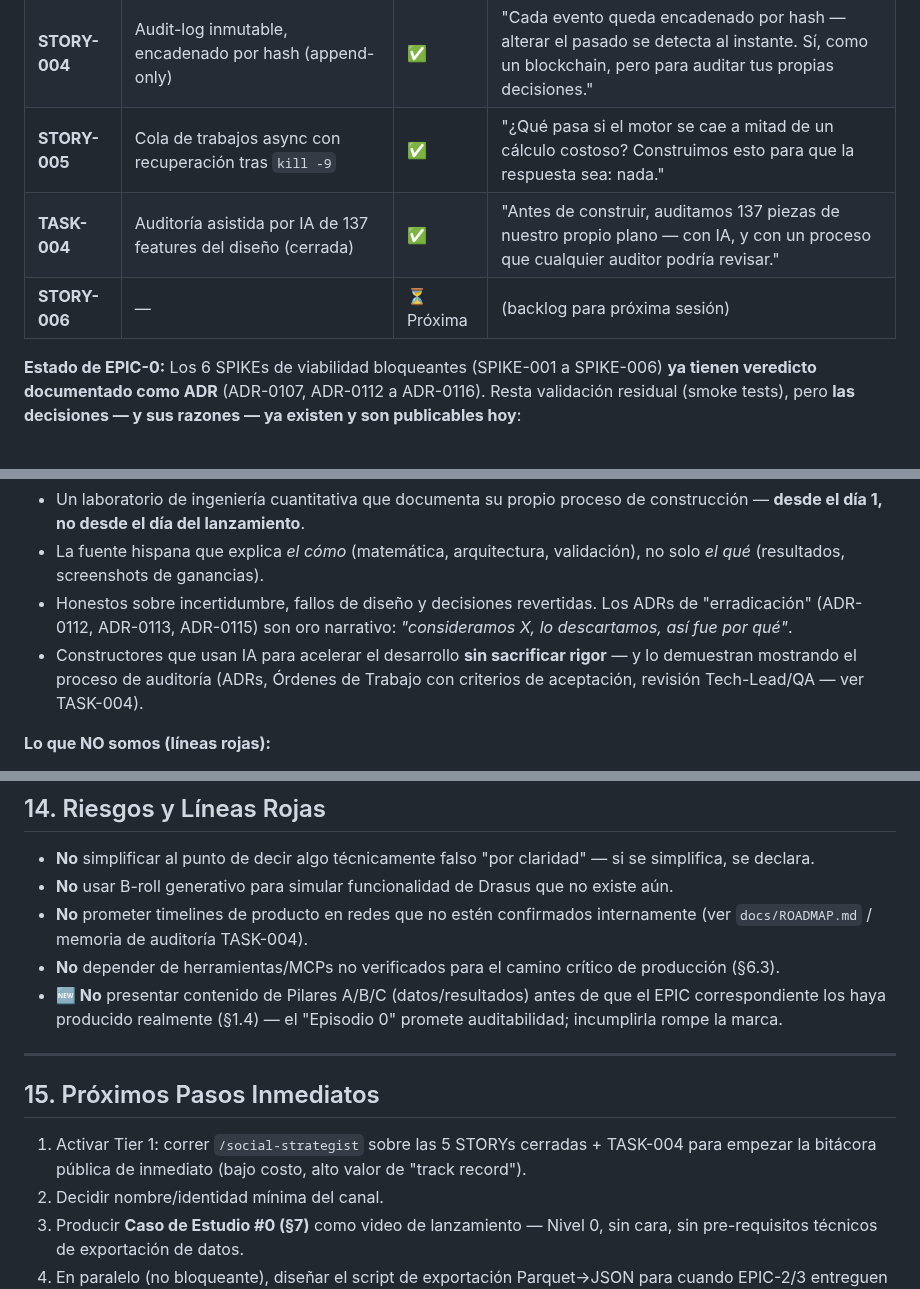
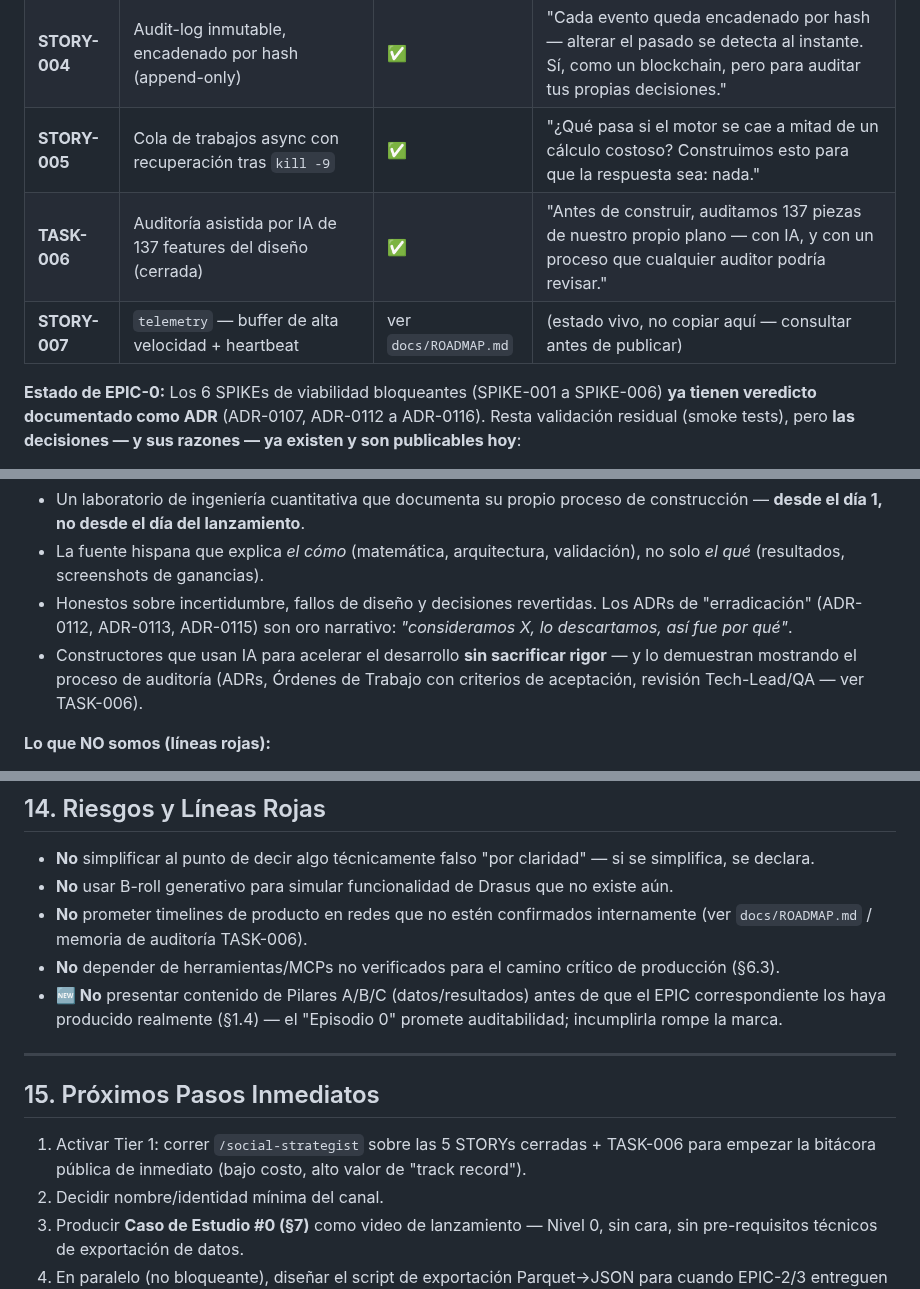
Before and after one commit to fbravohz/Drasus-Engine, a Markdown page: CONTENT-STRATEGY.md, 3 parts joined by grey strips. Drawn GitHub-style.

Commit message:
docs(content): CONTENT-STRATEGY.md actualizado
Refleja las nuevas decisiones de datos fundamentales (ADR-0125–0128),
concurrencia no bloqueante (ADR-0129) y horizonte de operación (ADR-0130).

```diff
--- a/CONTENT-STRATEGY.md
+++ b/CONTENT-STRATEGY.md
@@ -51,8 +51,8 @@
 | **STORY-003** | Reloj real/determinista — mismo input → mismo resultado, siempre | ✅ | "Le construimos un reloj propio a nuestro motor. Sin esto, ningún backtest es confiable." |
 | **STORY-004** | Audit-log inmutable, encadenado por hash (append-only) | ✅ | "Cada evento queda encadenado por hash — alterar el pasado se detecta al instante. Sí, como un blockchain, pero para auditar tus propias decisiones." |
 | **STORY-005** | Cola de trabajos async con recuperación tras `kill -9` | ✅ | "¿Qué pasa si el motor se cae a mitad de un cálculo costoso? Construimos esto para que la respuesta sea: nada." |
-| **TASK-004** | Auditoría asistida por IA de 137 features del diseño (cerrada) | ✅ | "Antes de construir, auditamos 137 piezas de nuestro propio plano — con IA, y con un proceso que cualquier auditor podría revisar." |
-| **STORY-006** | — | ⏳ Próxima | (backlog para próxima sesión) |
+| **TASK-006** | Auditoría asistida por IA de 137 features del diseño (cerrada) | ✅ | "Antes de construir, auditamos 137 piezas de nuestro propio plano — con IA, y con un proceso que cualquier auditor podría revisar." |
+| **STORY-007** | `telemetry` — buffer de alta velocidad + heartbeat | ver `docs/ROADMAP.md` | (estado vivo, no copiar aquí — consultar antes de publicar) |
 
 **Estado de EPIC-0:** Los 6 SPIKEs de viabilidad bloqueantes (SPIKE-001 a SPIKE-006) **ya tienen veredicto documentado como ADR** (ADR-0107, ADR-0112 a ADR-0116). Resta validación residual (smoke tests), pero **las decisiones — y sus razones — ya existen y son publicables hoy**:
 
@@ -120,7 +120,7 @@ El público objetivo es cualquiera que hable español O inglés — no solo hisp
 - Un laboratorio de ingeniería cuantitativa que documenta su propio proceso de construcción — **desde el día 1, no desde el día del lanzamiento**.
 - La fuente hispana que explica *el cómo* (matemática, arquitectura, validación), no solo *el qué* (resultados, screenshots de ganancias).
 - Honestos sobre incertidumbre, fallos de diseño y decisiones revertidas. Los ADRs de "erradicación" (ADR-0112, ADR-0113, ADR-0115) son oro narrativo: *"consideramos X, lo descartamos, así fue por qué"*.
-- Constructores que usan IA para acelerar el desarrollo **sin sacrificar rigor** — y lo demuestran mostrando el proceso de auditoría (ADRs, Órdenes de Trabajo con criterios de aceptación, revisión Tech-Lead/QA — ver TASK-004).
+- Constructores que usan IA para acelerar el desarrollo **sin sacrificar rigor** — y lo demuestran mostrando el proceso de auditoría (ADRs, Órdenes de Trabajo con criterios de aceptación, revisión Tech-Lead/QA — ver TASK-006).
 
 **Lo que NO somos (líneas rojas):**
 - No vendemos estrategias, señales, "robots" ni resultados de cuentas en vivo como gancho.
@@ -417,7 +417,7 @@ El skill (`.claude/skills/social-strategist/SKILL.md`) es el **punto de entrada
 
 - **No** simplificar al punto de decir algo técnicamente falso "por claridad" — si se simplifica, se declara.
 - **No** usar B-roll generativo para simular funcionalidad de Drasus que no existe aún.
-- **No** prometer timelines de producto en redes que no estén confirmados internamente (ver `docs/ROADMAP.md` / memoria de auditoría TASK-004).
+- **No** prometer timelines de producto en redes que no estén confirmados internamente (ver `docs/ROADMAP.md` / memoria de auditoría TASK-006).
 - **No** depender de herramientas/MCPs no verificados para el camino crítico de producción (§6.3).
 - **🆕 No** presentar contenido de Pilares A/B/C (datos/resultados) antes de que el EPIC correspondiente los haya producido realmente (§1.4) — el "Episodio 0" promete auditabilidad; incumplirla rompe la marca.
 
@@ -425,7 +425,7 @@ El skill (`.claude/skills/social-strategist/SKILL.md`) es el **punto de entrada
 
 ## 15. Próximos Pasos Inmediatos
 
-1. Activar Tier 1: correr `/social-strategist` sobre las 5 STORYs cerradas + TASK-004 para empezar la bitácora pública de inmediato (bajo costo, alto valor de "track record").
+1. Activar Tier 1: correr `/social-strategist` sobre las 5 STORYs cerradas + TASK-006 para empezar la bitácora pública de inmediato (bajo costo, alto valor de "track record").
 2. Decidir nombre/identidad mínima del canal.
 3. Producir **Caso de Estudio #0 (§7)** como video de lanzamiento — Nivel 0, sin cara, sin pre-requisitos técnicos de exportación de datos.
 4. En paralelo (no bloqueante), diseñar el script de exportación Parquet→JSON para cuando EPIC-2/3 entreguen datos reales (Tier 3) — a decidir con el Arquitecto si vive en `crates/shared` o en un repo de contenido separado.
```
Also changed, not shown: other parts of CONTENT-STRATEGY.md (+2 -2 lines).
